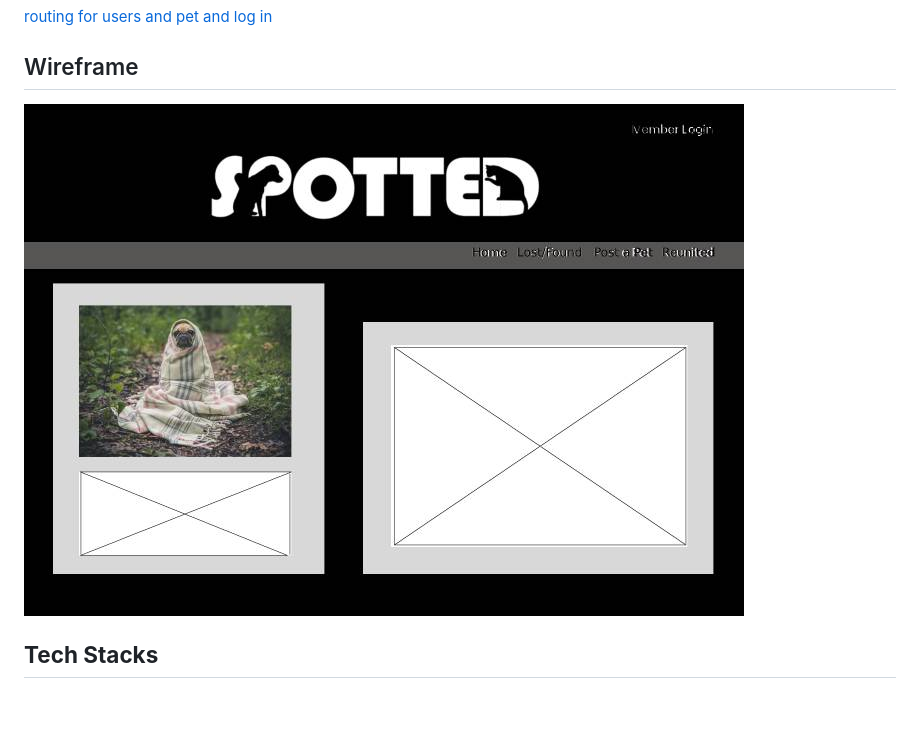
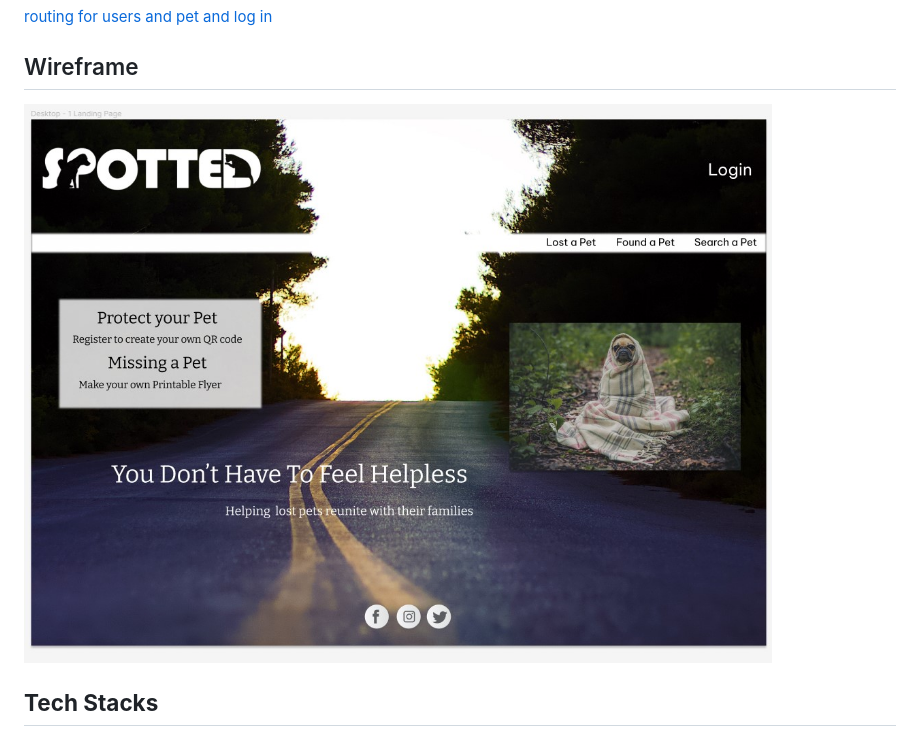
Before and after one commit to RosalynS78/Spotted, a Markdown page: README.md, the part around the change. GitHub-like rendering; pictures changed too: READMEdocs/landingPage.jpg (added), READMEdocs/wireFrameLand.jpg (deleted); blank space fills up the shorter version.

Commit message:
landing page mockup

```diff
--- a/README.md
+++ b/README.md
@@ -36,7 +36,7 @@ The function is to let users post lost pets or found pets with a description, ph
 [routing for users and pet and log in](/READMEdocs/routers.txt)
 
 ## Wireframe
-![landing page mockup](/READMEdocs/wireFrameLand.jpg)
+![landing page mockup](/READMEdocs/landingPage.jpg)
 
 ## **Tech Stacks**
 - Node.js
```
